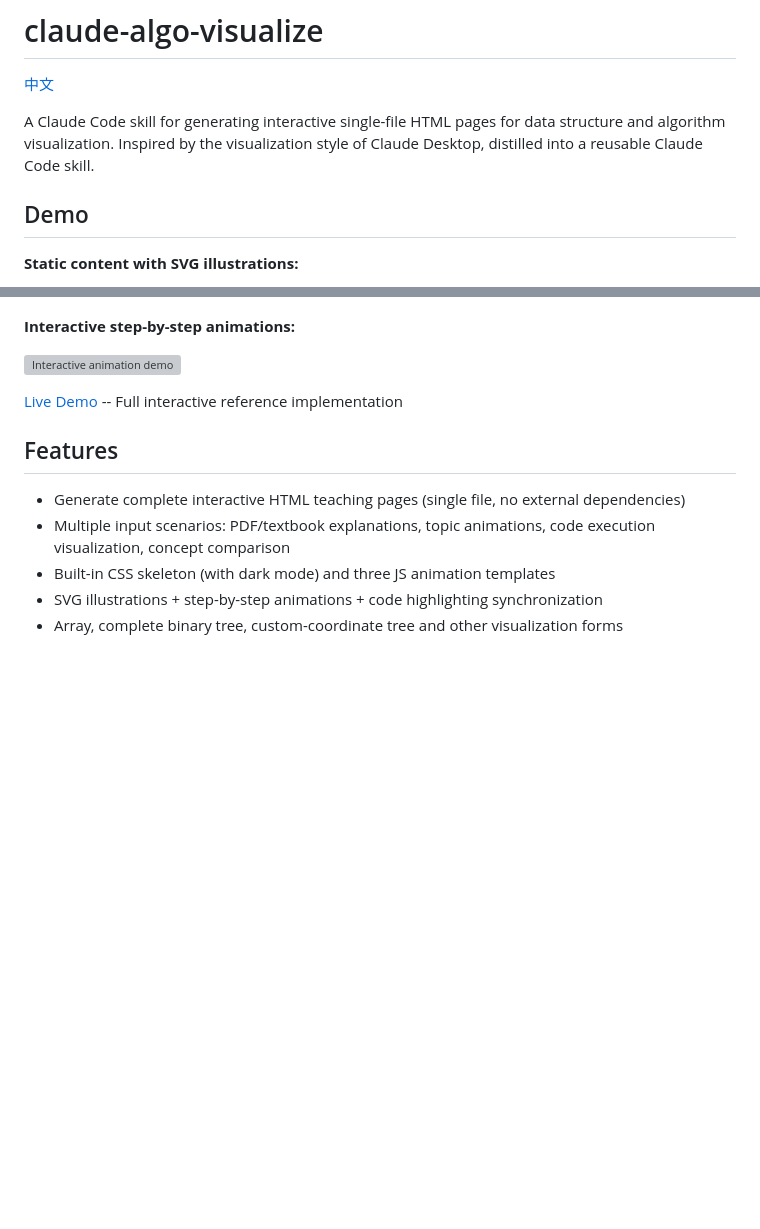
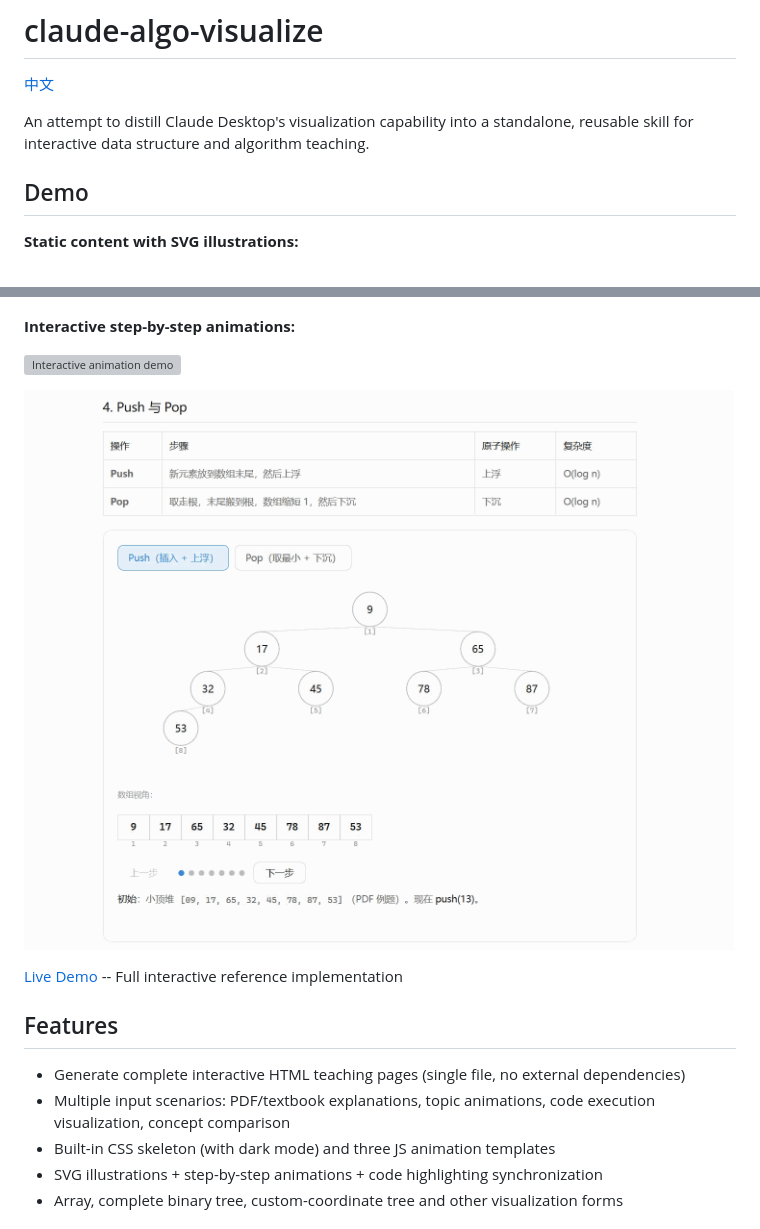
Before and after one commit to L0dyv/claude-algo-visualize, a Markdown page: README.en.md, 2 parts joined by grey strips. Rendered like a GitHub page; pictures changed too: images/interactive-animation-demo-2.gif (added); blank space fills up the shorter version; grey boxes are pictures that could not be loaded.

Commit message:
Update README descriptions and add second animation demo
更新 README 描述文案，新增第二张交互动画示例

```diff
--- a/README.en.md
+++ b/README.en.md
@@ -2,7 +2,7 @@
 
 [中文](README.md)
 
-A Claude Code skill for generating interactive single-file HTML pages for data structure and algorithm visualization. Inspired by the visualization style of Claude Desktop, distilled into a reusable Claude Code skill.
+An attempt to distill Claude Desktop's visualization capability into a standalone, reusable skill for interactive data structure and algorithm teaching.
 
 ## Demo
 
@@ -13,6 +13,8 @@ A Claude Code skill for generating interactive single-file HTML pages for data s
 **Interactive step-by-step animations:**
 
 ![Interactive animation demo](images/interactive-animation-demo.gif)
+
+![Interactive animation demo 2](images/interactive-animation-demo-2.gif)
 
 [Live Demo](https://l0dyv.github.io/claude-algo-visualize/references/heap_overview.html) -- Full interactive reference implementation
 
```
Also changed, not shown: README.md (+3 -1 lines).
